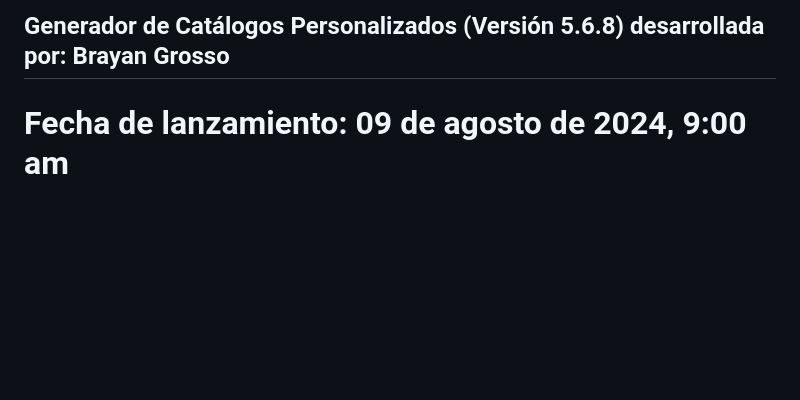
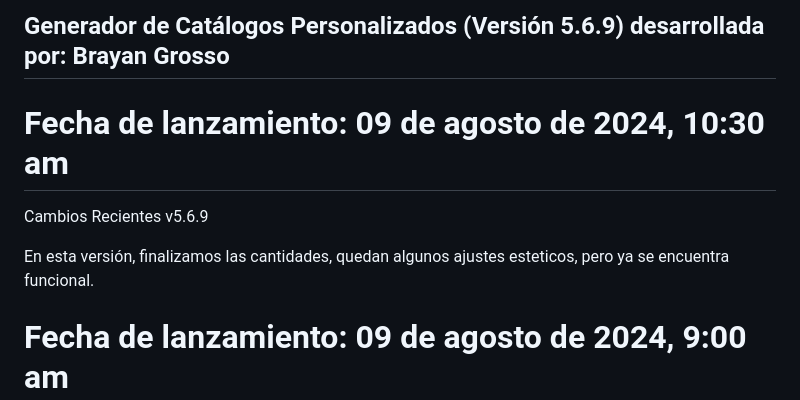
Before and after one commit to Grosso05/Sistema_mockups_web, a Markdown page: README.md, the part around the change. GitHub-like rendering; blank space fills up the shorter version.

```diff
--- a/README.md
+++ b/README.md
@@ -1,4 +1,11 @@
-## Generador de Catálogos Personalizados (Versión 5.6.8) desarrollada por: Brayan Grosso
+## Generador de Catálogos Personalizados (Versión 5.6.9) desarrollada por: Brayan Grosso
+
+# Fecha de lanzamiento: 09 de agosto de 2024, 10:30 am
+
+Cambios Recientes
+v5.6.9
+
+En esta versión, finalizamos las cantidades, quedan algunos ajustes esteticos, pero ya se encuentra funcional.
 
 # Fecha de lanzamiento: 09 de agosto de 2024, 9:00 am
 
```
